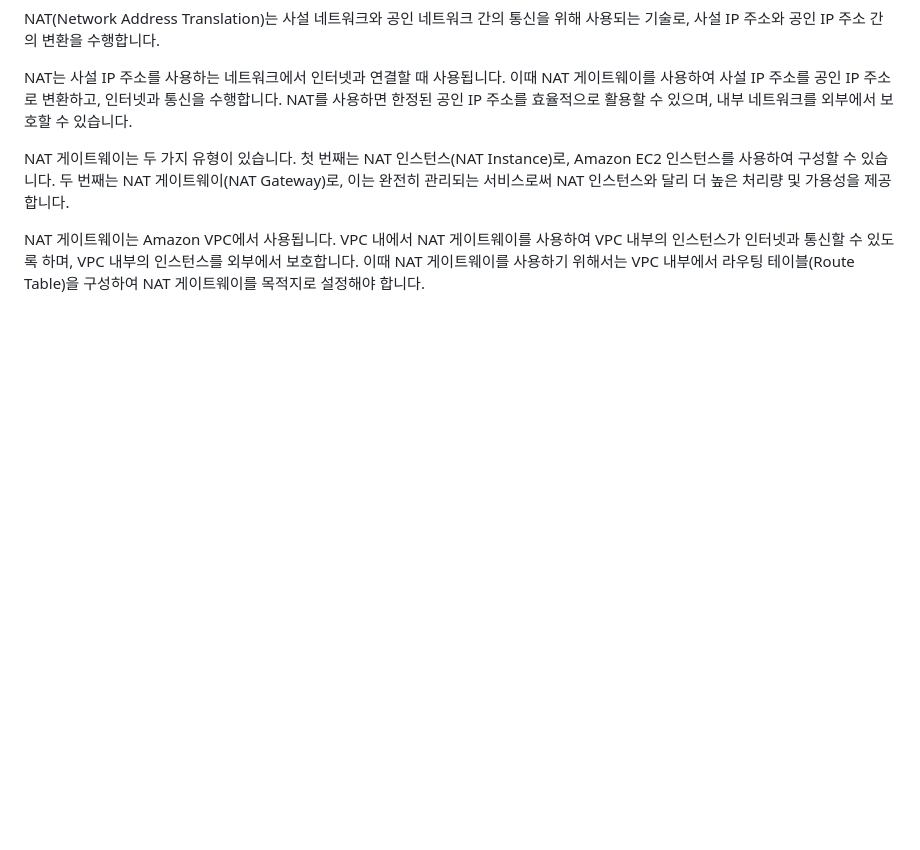
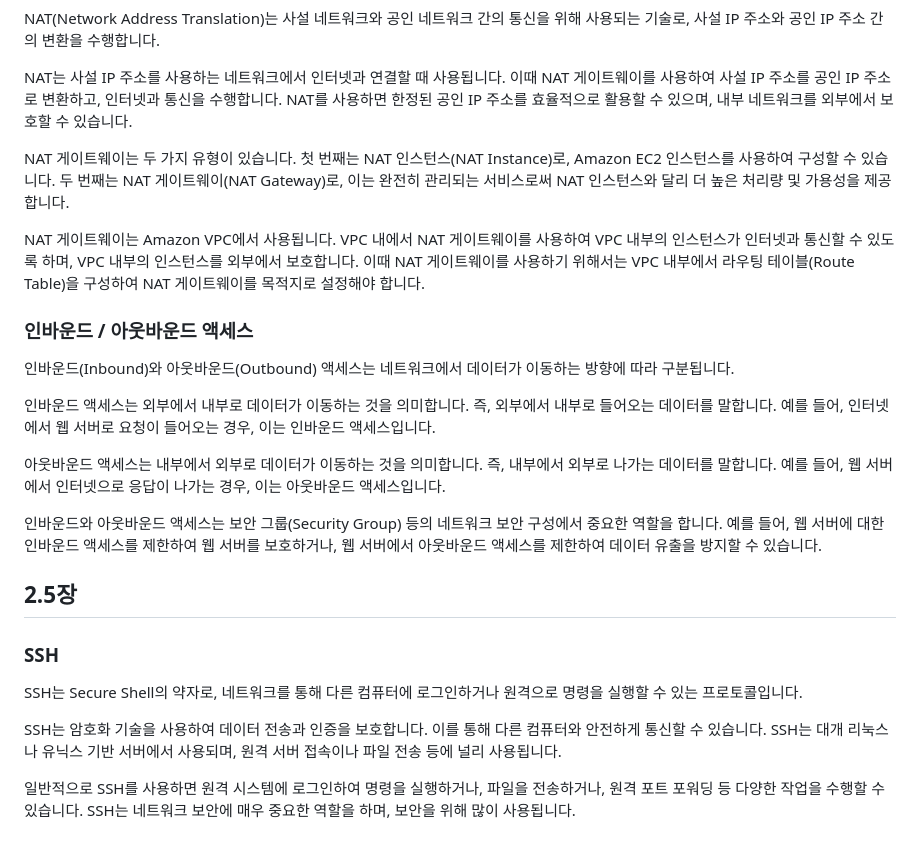
Before and after one commit to AUSG/2023-cloud-study, a Markdown page: 준호/network/README.md, the part around the change. Drawn GitHub-style; blank space fills up the shorter version.

```diff
--- a/준호/network/README.md
+++ b/준호/network/README.md
@@ -66,3 +66,23 @@ NAT는 사설 IP 주소를 사용하는 네트워크에서 인터넷과 연결
 NAT 게이트웨이는 두 가지 유형이 있습니다. 첫 번째는 NAT 인스턴스(NAT Instance)로, Amazon EC2 인스턴스를 사용하여 구성할 수 있습니다. 두 번째는 NAT 게이트웨이(NAT Gateway)로, 이는 완전히 관리되는 서비스로써 NAT 인스턴스와 달리 더 높은 처리량 및 가용성을 제공합니다.
 
 NAT 게이트웨이는 Amazon VPC에서 사용됩니다. VPC 내에서 NAT 게이트웨이를 사용하여 VPC 내부의 인스턴스가 인터넷과 통신할 수 있도록 하며, VPC 내부의 인스턴스를 외부에서 보호합니다. 이때 NAT 게이트웨이를 사용하기 위해서는 VPC 내부에서 라우팅 테이블(Route Table)을 구성하여 NAT 게이트웨이를 목적지로 설정해야 합니다.
+
+### 인바운드 / 아웃바운드 액세스
+
+인바운드(Inbound)와 아웃바운드(Outbound) 액세스는 네트워크에서 데이터가 이동하는 방향에 따라 구분됩니다.
+
+인바운드 액세스는 외부에서 내부로 데이터가 이동하는 것을 의미합니다. 즉, 외부에서 내부로 들어오는 데이터를 말합니다. 예를 들어, 인터넷에서 웹 서버로 요청이 들어오는 경우, 이는 인바운드 액세스입니다.
+
+아웃바운드 액세스는 내부에서 외부로 데이터가 이동하는 것을 의미합니다. 즉, 내부에서 외부로 나가는 데이터를 말합니다. 예를 들어, 웹 서버에서 인터넷으로 응답이 나가는 경우, 이는 아웃바운드 액세스입니다.
+
+인바운드와 아웃바운드 액세스는 보안 그룹(Security Group) 등의 네트워크 보안 구성에서 중요한 역할을 합니다. 예를 들어, 웹 서버에 대한 인바운드 액세스를 제한하여 웹 서버를 보호하거나, 웹 서버에서 아웃바운드 액세스를 제한하여 데이터 유출을 방지할 수 있습니다.
+
+## 2.5장
+
+### SSH
+
+SSH는 Secure Shell의 약자로, 네트워크를 통해 다른 컴퓨터에 로그인하거나 원격으로 명령을 실행할 수 있는 프로토콜입니다.
+
+SSH는 암호화 기술을 사용하여 데이터 전송과 인증을 보호합니다. 이를 통해 다른 컴퓨터와 안전하게 통신할 수 있습니다. SSH는 대개 리눅스나 유닉스 기반 서버에서 사용되며, 원격 서버 접속이나 파일 전송 등에 널리 사용됩니다.
+
+일반적으로 SSH를 사용하면 원격 시스템에 로그인하여 명령을 실행하거나, 파일을 전송하거나, 원격 포트 포워딩 등 다양한 작업을 수행할 수 있습니다. SSH는 네트워크 보안에 매우 중요한 역할을 하며, 보안을 위해 많이 사용됩니다.
```
Also changed, not shown: 1 other file.
